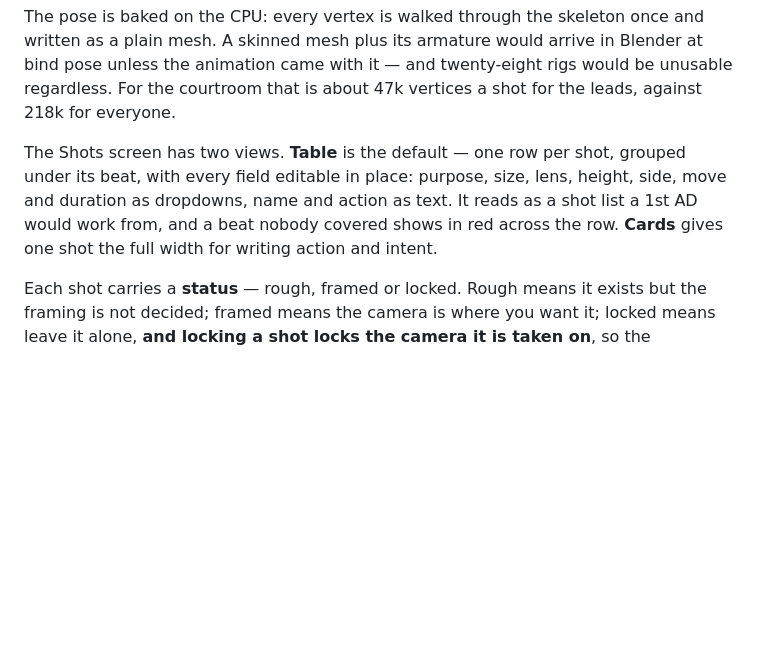
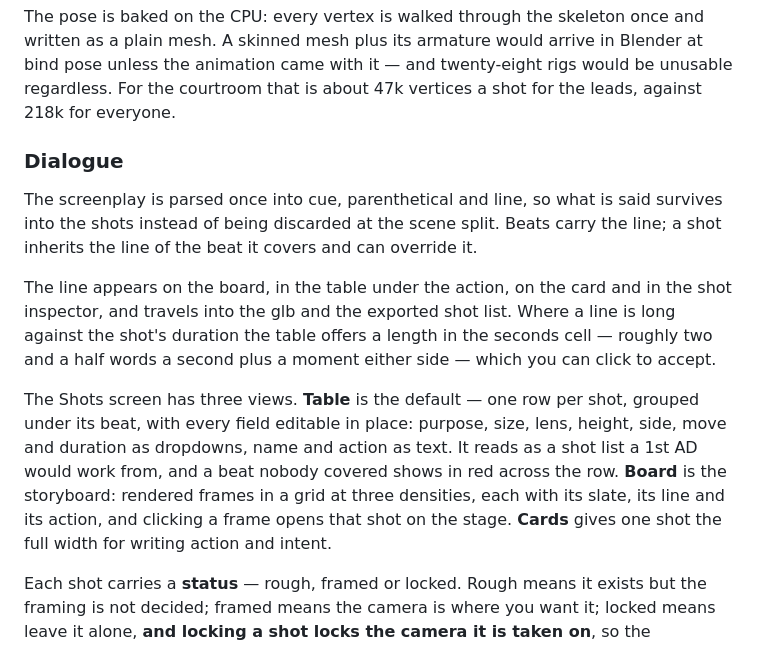
Before and after one commit to SkilltimateTechnologies/previz2, a Markdown page: README.md, the part around the change. Rendered like a GitHub page; blank space fills up the shorter version.

Commit message:
Dialogue survives the pipeline, and the shots get a board
The screenplay had every line and nothing downstream read it. Splitting the script per
scene threw the spoken words away, so by the time a shot existed nobody knew what was said
in it — which is why the board could describe a shot but not show the line.

The screenplay is now parsed once into cue, parenthetical and line. Beats carry the line,
quoted rather than paraphrased, and the blocking prompt is told not to invent dialogue that
is not in the script. A shot inherits the line of the beat it covers and can override it.

It surfaces in six places and travels: the board, the table under the action, the card, the
shot inspector, the glb for each shot, and the exported shot list.

Duration was invented by feel. With the line in hand it is computable, so the seconds cell
offers a length where the two disagree — the reveal is nineteen words against an authored
3.2 seconds, which suggests 8.2. It is a suggestion you click to accept, not an override.

Adds the board view, which is the artefact the app could not produce: rendered frames in a
grid at three densities, each with its slate, line and action, and clicking one opens that
shot on the stage. Frames render at 480px for the board rather than the filmstrip's 224,
with a button to render whatever is missing across the whole film.

```diff
--- a/README.md
+++ b/README.md
@@ -134,10 +134,23 @@ unless the animation came with it — and twenty-eight rigs would be unusable re
 For the courtroom that is about 47k vertices a shot for the leads, against 218k for
 everyone.
 
-The Shots screen has two views. **Table** is the default — one row per shot, grouped under
+### Dialogue
+
+The screenplay is parsed once into cue, parenthetical and line, so what is said survives
+into the shots instead of being discarded at the scene split. Beats carry the line;
+a shot inherits the line of the beat it covers and can override it.
+
+The line appears on the board, in the table under the action, on the card and in the shot
+inspector, and travels into the glb and the exported shot list. Where a line is long
+against the shot's duration the table offers a length in the seconds cell — roughly two
+and a half words a second plus a moment either side — which you can click to accept.
+
+The Shots screen has three views. **Table** is the default — one row per shot, grouped under
 its beat, with every field editable in place: purpose, size, lens, height, side, move and
 duration as dropdowns, name and action as text. It reads as a shot list a 1st AD would
-work from, and a beat nobody covered shows in red across the row. **Cards** gives one shot
+work from, and a beat nobody covered shows in red across the row. **Board** is the storyboard: rendered frames in a grid at three densities, each with its
+slate, its line and its action, and clicking a frame opens that shot on the stage.
+**Cards** gives one shot
 the full width for writing action and intent.
 
 Each shot carries a **status** — rough, framed or locked. Rough means it exists but the
```
